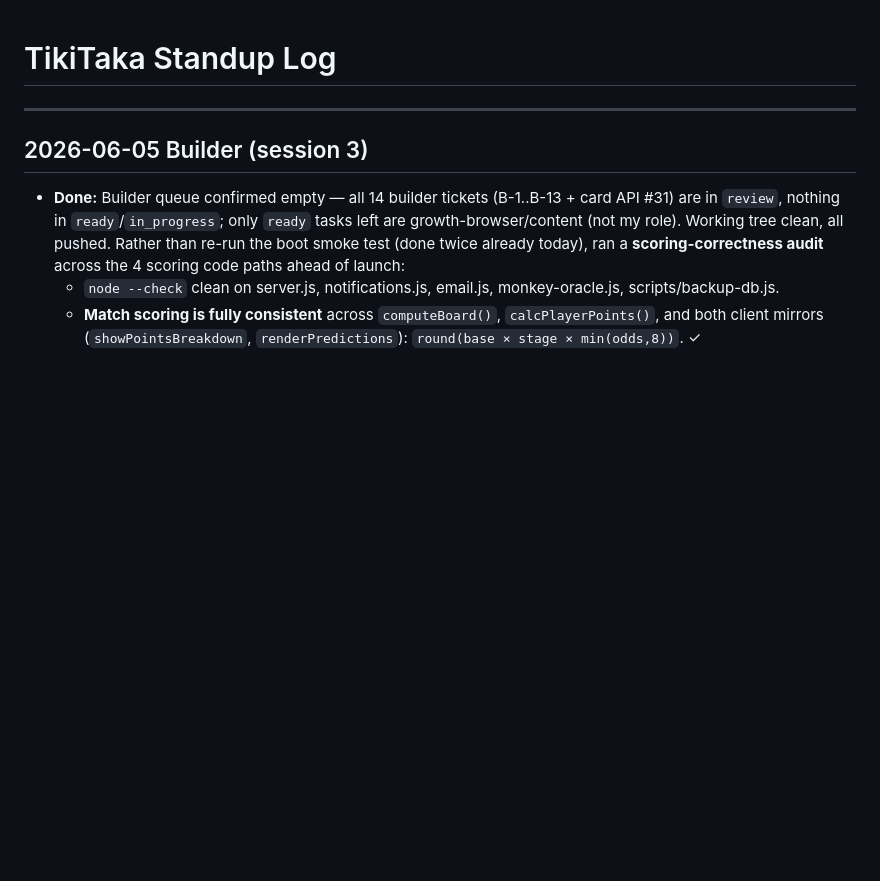
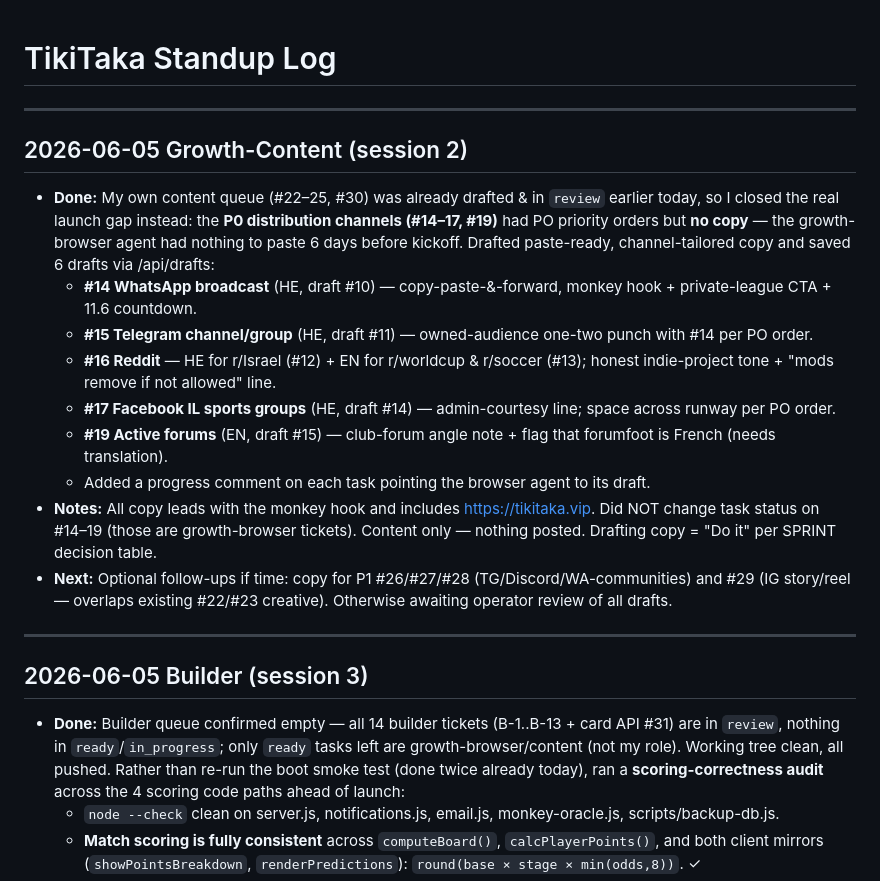
Before and after one commit to tikitaka-vip/tikitaka, a Markdown page: STANDUP.md, the part around the change. Rendered like a GitHub page; blank space fills up the shorter version.

Commit message:
Update STANDUP: Growth-Content drafted P0 distribution copy (#14-17,#19)
Co-Authored-By: Claude Opus 4.8 (1M context) <noreply@anthropic.com>

```diff
--- a/STANDUP.md
+++ b/STANDUP.md
@@ -1,4 +1,17 @@
 # TikiTaka Standup Log
+
+---
+
+## 2026-06-05 Growth-Content (session 2)
+- **Done:** My own content queue (#22–25, #30) was already drafted & in `review` earlier today, so I closed the real launch gap instead: the **P0 distribution channels (#14–17, #19)** had PO priority orders but **no copy** — the growth-browser agent had nothing to paste 6 days before kickoff. Drafted paste-ready, channel-tailored copy and saved 6 drafts via /api/drafts:
+  - **#14 WhatsApp broadcast** (HE, draft #10) — copy-paste-&-forward, monkey hook + private-league CTA + 11.6 countdown.
+  - **#15 Telegram channel/group** (HE, draft #11) — owned-audience one-two punch with #14 per PO order.
+  - **#16 Reddit** — HE for r/Israel (#12) + EN for r/worldcup & r/soccer (#13); honest indie-project tone + "mods remove if not allowed" line.
+  - **#17 Facebook IL sports groups** (HE, draft #14) — admin-courtesy line; space across runway per PO order.
+  - **#19 Active forums** (EN, draft #15) — club-forum angle note + flag that forumfoot is French (needs translation).
+  - Added a progress comment on each task pointing the browser agent to its draft.
+- **Notes:** All copy leads with the monkey hook and includes https://tikitaka.vip. Did NOT change task status on #14–19 (those are growth-browser tickets). Content only — nothing posted. Drafting copy = "Do it" per SPRINT decision table.
+- **Next:** Optional follow-ups if time: copy for P1 #26/#27/#28 (TG/Discord/WA-communities) and #29 (IG story/reel — overlaps existing #22/#23 creative). Otherwise awaiting operator review of all drafts.
 
 ---
 
```
